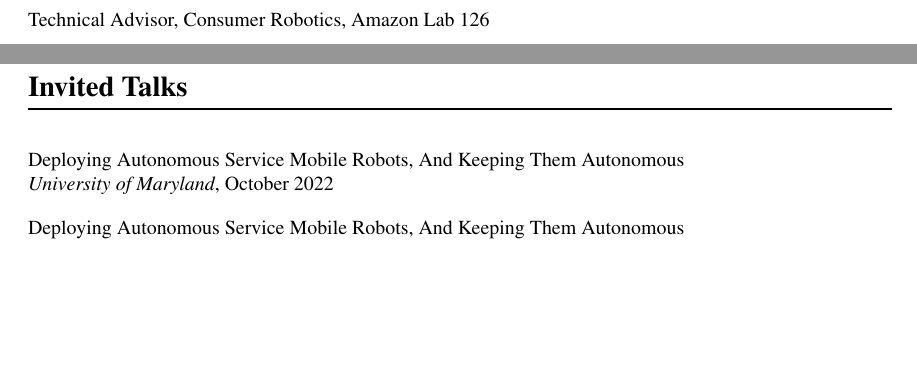
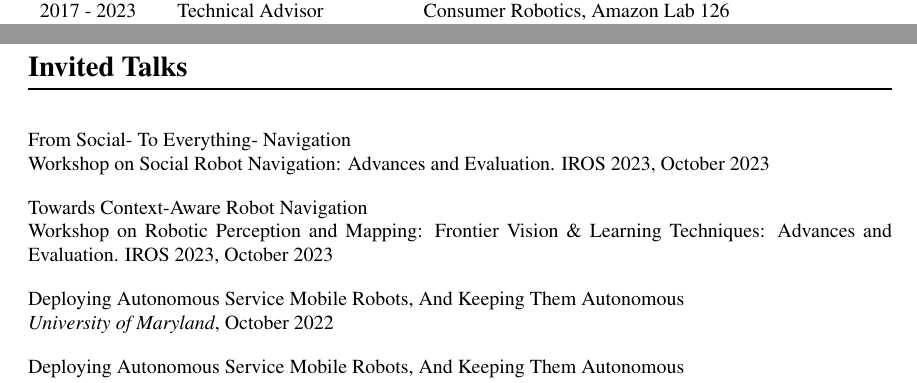
Before and after one commit to joydeep-b/joydeepb.com, a LaTeX CV (cv/joydeep_biswas_cv.tex): two parts of pages 1 and 5 of 18 before the commit and two parts of pages 2 and 5 of 18 after it, joined at a grey line, cut so that both start at the same text, the shorter picture padded with empty space. Compiled offline with pdfLaTeX.

Commit message:
Updated pubs

```diff
--- a/cv/joydeep_biswas_cv.tex
+++ b/cv/joydeep_biswas_cv.tex
@@ -93,7 +93,7 @@ University of Texas at Austin\\
 % Adjunct Associate Professor, College of Information and Computer Sciences,
 % University of Massachusetts Amherst\\
 % \vspace{-0.5em}\\
-Technical Advisor, Consumer Robotics, Amazon Lab 126
+Visiting Professor, Nvidia
 % \section*{Interests}
 % Mobile robot localization, mapping and navigation, 3D perception, multi-robot
 % systems, robust and reliable robots.
@@ -151,6 +151,7 @@ Technical Advisor, Consumer Robotics, Amazon Lab 126
 \begin{tabular}{ p{2cm} l p{8cm}}
   2023 - Present & Associate Professor & Computer Science Department,
   University of Texas at Austin, TX, USA \\
+  2017 - 2023 & Technical Advisor &  Consumer Robotics, Amazon Lab 126\\
   2019 - 2023 & Assistant Professor & Computer Science Department,
   University of Texas at Austin, TX, USA \\
   2019 - 2023 & Adjunct Assistant Professor &  College of Information and Computer Sciences, University of Massachusetts Amherst, MA, USA\\
@@ -341,6 +342,18 @@ Updates:
 \end{comment}
 
 \section*{Invited Talks}
+
+From Social- To Everything- Navigation
+\\
+{Workshop on Social Robot Navigation: Advances and Evaluation. IROS 2023},
+October 2023
+
+
+Towards Context-Aware Robot Navigation
+\\
+{Workshop on Robotic Perception and Mapping: Frontier Vision \& Learning Techniques: Advances and Evaluation. IROS 2023},
+October 2023
+
 
 Deploying Autonomous Service Mobile Robots, And Keeping Them Autonomous
 \\
```
Also changed, not shown: references.bib (+1 -0 lines), Publications/ral2024_obvislam.pdf, cv/joydeep_biswas_cv.pdf.
